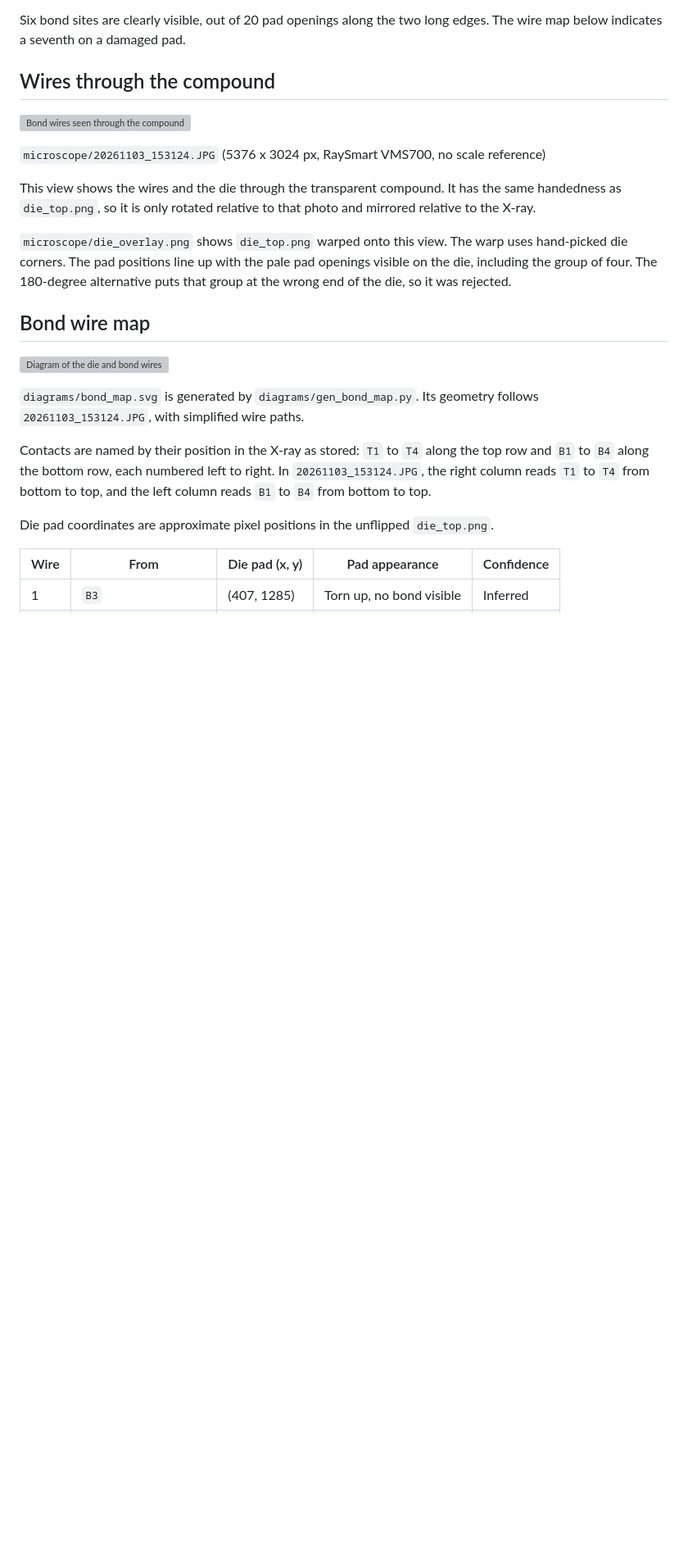
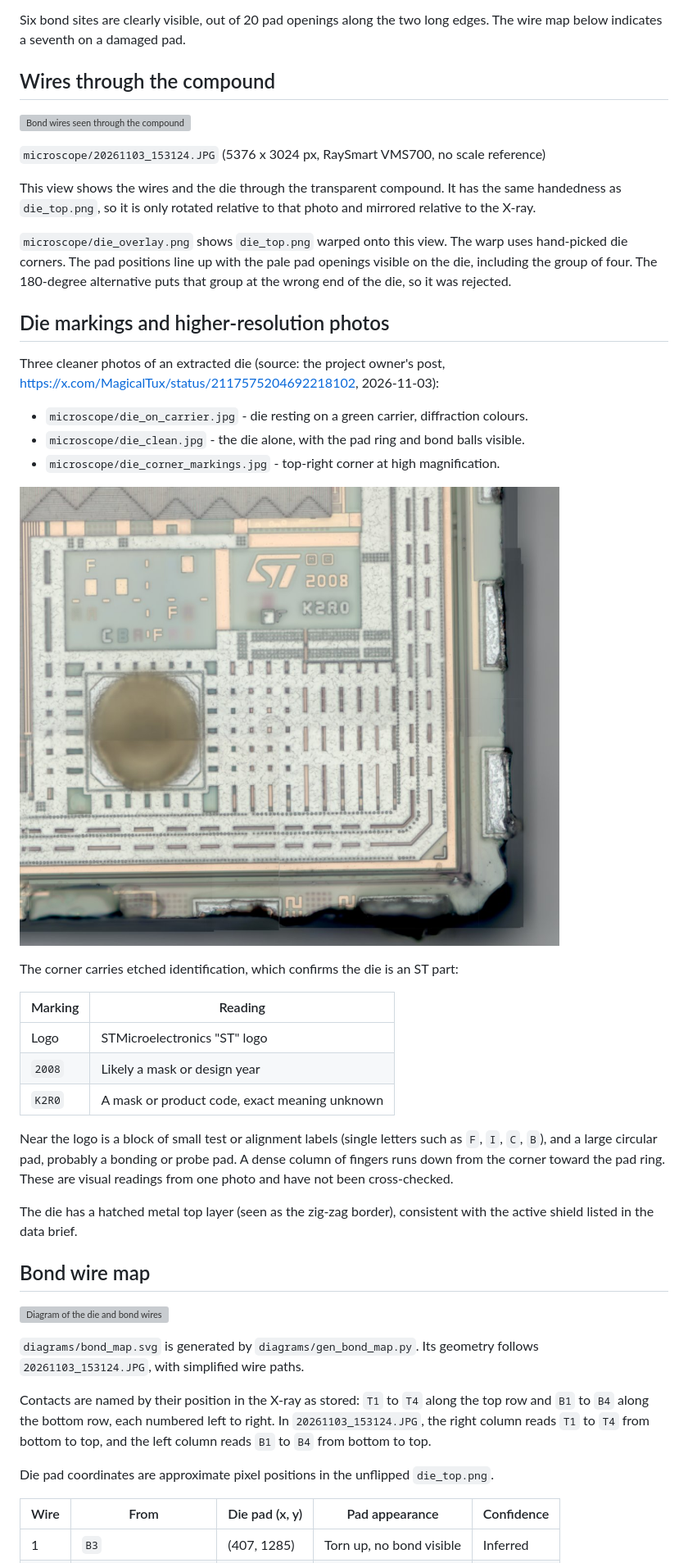
Before and after one commit to KarpelesLab/ledger_nano_re, a Markdown page: README.md, the part around the change. Shown at 82% size. GitHub-like rendering; pictures changed too: microscope/die_corner_markings.jpg (added); blank space fills up the shorter version; grey boxes are pictures that could not be loaded.

Commit message:
Add higher-resolution die photos and corner markings (ST 2008 K2R0)
Co-Authored-By: Claude Opus 4.8 <noreply@anthropic.com>

```diff
--- a/README.md
+++ b/README.md
@@ -155,6 +155,33 @@ warp uses hand-picked die corners. The pad positions line up with the pale pad
 openings visible on the die, including the group of four. The 180-degree
 alternative puts that group at the wrong end of the die, so it was rejected.
 
+## Die markings and higher-resolution photos
+
+Three cleaner photos of an extracted die (source: the project owner's post,
+<https://x.com/MagicalTux/status/2117575204692218102>, 2026-11-03):
+
+- `microscope/die_on_carrier.jpg` - die resting on a green carrier, diffraction colours.
+- `microscope/die_clean.jpg` - the die alone, with the pad ring and bond balls visible.
+- `microscope/die_corner_markings.jpg` - top-right corner at high magnification.
+
+![Die corner markings](microscope/die_corner_markings.jpg)
+
+The corner carries etched identification, which confirms the die is an ST part:
+
+| Marking | Reading                                                             |
+| ------- | ------------------------------------------------------------------ |
+| Logo    | STMicroelectronics "ST" logo                                        |
+| `2008`  | Likely a mask or design year                                        |
+| `K2R0`  | A mask or product code, exact meaning unknown                       |
+
+Near the logo is a block of small test or alignment labels (single letters such as
+`F`, `I`, `C`, `B`), and a large circular pad, probably a bonding or probe pad. A
+dense column of fingers runs down from the corner toward the pad ring. These are
+visual readings from one photo and have not been cross-checked.
+
+The die has a hatched metal top layer (seen as the zig-zag border), consistent with
+the active shield listed in the data brief.
+
 ## Bond wire map
 
 ![Diagram of the die and bond wires](diagrams/bond_map.svg)
```
Also changed, not shown: microscope/die_clean.jpg (added), microscope/die_on_carrier.jpg (added).
